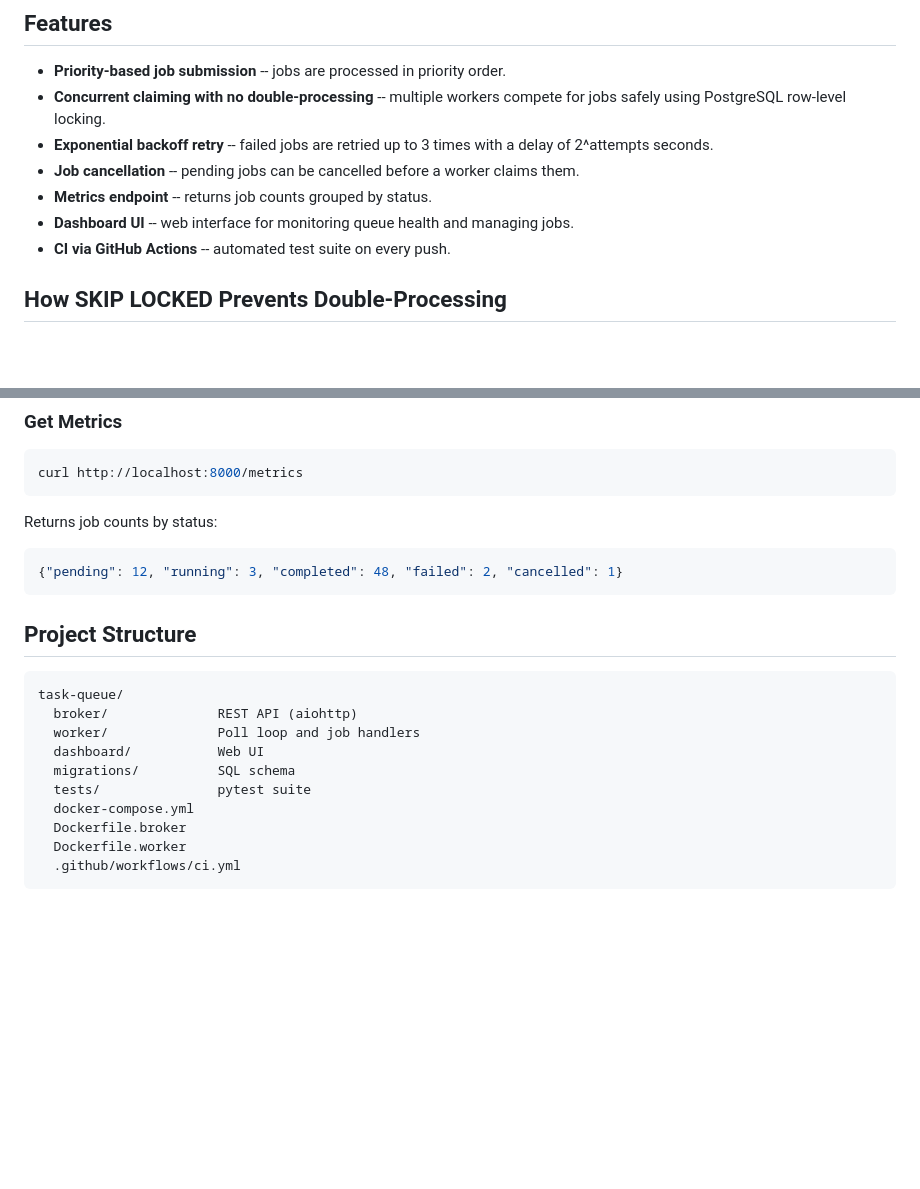
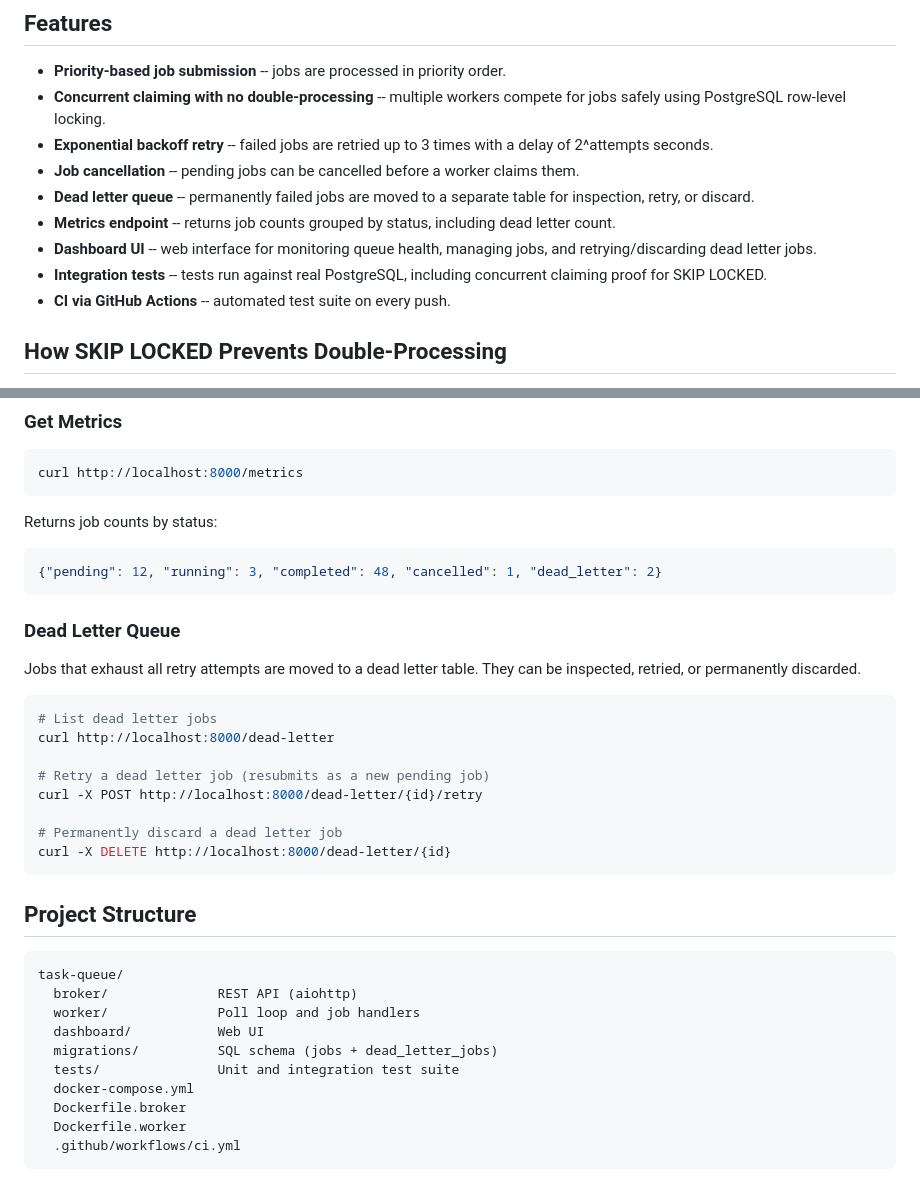
Before and after one commit to Iank314/task-queue, a Markdown page: README.md, 2 parts joined by grey strips. Drawn GitHub-style; blank space fills up the shorter version.

Commit message:
Update README with dead letter queue docs and integration tests

````diff
--- a/README.md
+++ b/README.md
@@ -40,8 +40,10 @@ Clients submit jobs via the broker's REST API. Jobs are written to PostgreSQL. W
 - **Concurrent claiming with no double-processing** -- multiple workers compete for jobs safely using PostgreSQL row-level locking.
 - **Exponential backoff retry** -- failed jobs are retried up to 3 times with a delay of 2^attempts seconds.
 - **Job cancellation** -- pending jobs can be cancelled before a worker claims them.
-- **Metrics endpoint** -- returns job counts grouped by status.
-- **Dashboard UI** -- web interface for monitoring queue health and managing jobs.
+- **Dead letter queue** -- permanently failed jobs are moved to a separate table for inspection, retry, or discard.
+- **Metrics endpoint** -- returns job counts grouped by status, including dead letter count.
+- **Dashboard UI** -- web interface for monitoring queue health, managing jobs, and retrying/discarding dead letter jobs.
+- **Integration tests** -- tests run against real PostgreSQL, including concurrent claiming proof for SKIP LOCKED.
 - **CI via GitHub Actions** -- automated test suite on every push.
 
 ## How SKIP LOCKED Prevents Double-Processing
@@ -116,7 +118,22 @@ curl http://localhost:8000/metrics
 Returns job counts by status:
 
 ```json
-{"pending": 12, "running": 3, "completed": 48, "failed": 2, "cancelled": 1}
+{"pending": 12, "running": 3, "completed": 48, "cancelled": 1, "dead_letter": 2}
+```
+
+### Dead Letter Queue
+
+Jobs that exhaust all retry attempts are moved to a dead letter table. They can be inspected, retried, or permanently discarded.
+
+```bash
+# List dead letter jobs
+curl http://localhost:8000/dead-letter
+
+# Retry a dead letter job (resubmits as a new pending job)
+curl -X POST http://localhost:8000/dead-letter/{id}/retry
+
+# Permanently discard a dead letter job
+curl -X DELETE http://localhost:8000/dead-letter/{id}
 ```
 
 ## Project Structure
@@ -126,8 +143,8 @@ task-queue/
   broker/              REST API (aiohttp)
   worker/              Poll loop and job handlers
   dashboard/           Web UI
-  migrations/          SQL schema
-  tests/               pytest suite
+  migrations/          SQL schema (jobs + dead_letter_jobs)
+  tests/               Unit and integration test suite
   docker-compose.yml
   Dockerfile.broker
   Dockerfile.worker
````
